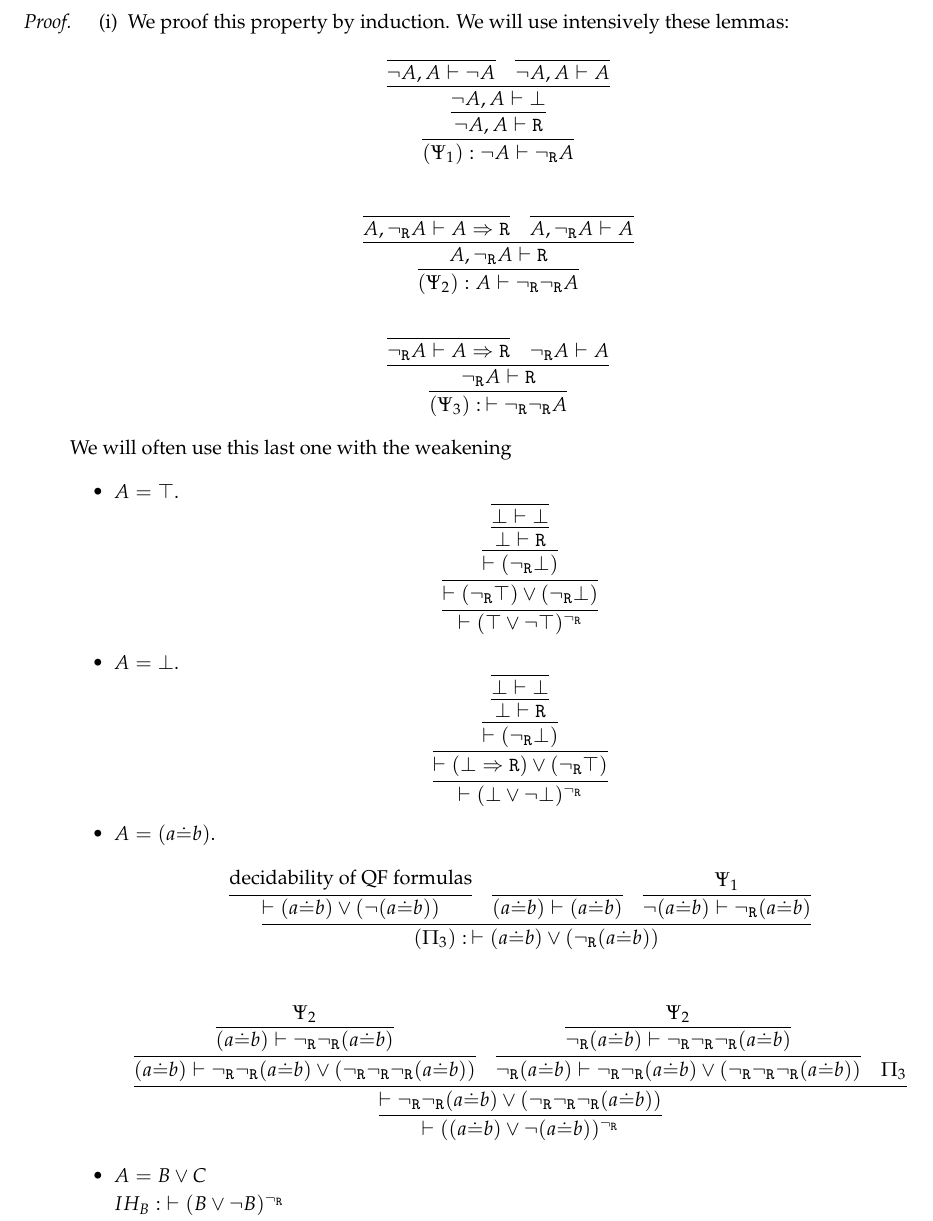
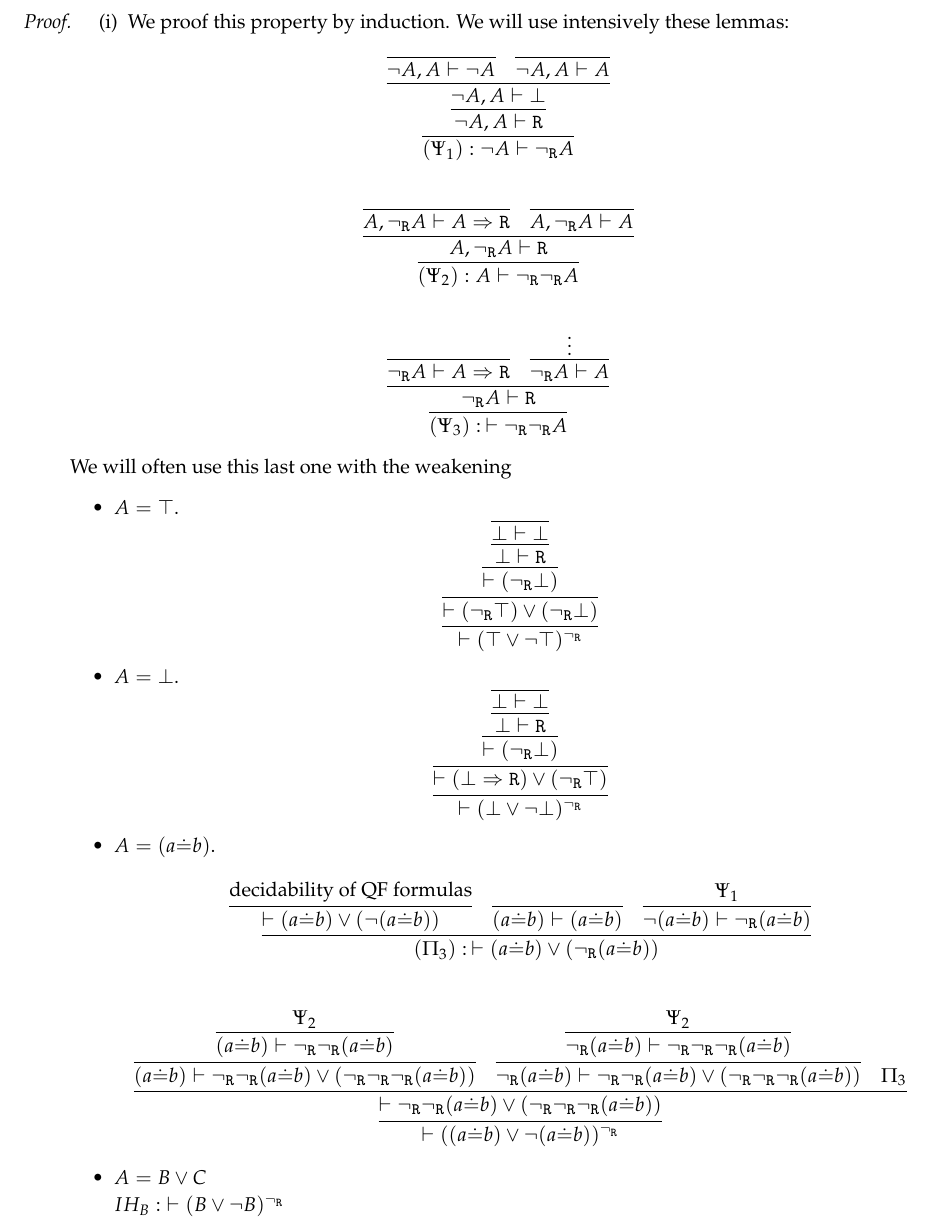
Before and after one commit to marc-chevalier/Friedman, a LaTeX document (DM2.tex, which reads src/prop1-4.tex): part of page 3 of 8, cut so that both start at the same text. Compiled offline with pdfLaTeX; an older LaTeX class or package is replaced by its successor.

Commit message:
Rend plus compréhensible Psi_3

```diff
--- a/src/prop1-4.tex
+++ b/src/prop1-4.tex
@@ -54,7 +54,11 @@
                  \ngr A \vdash A\Rightarrow \R
             }{
             }&
+            \infer{
             \ngr A \vdash A
+            }{
+                \vdots
+            }
         }
     }
     $$
```
